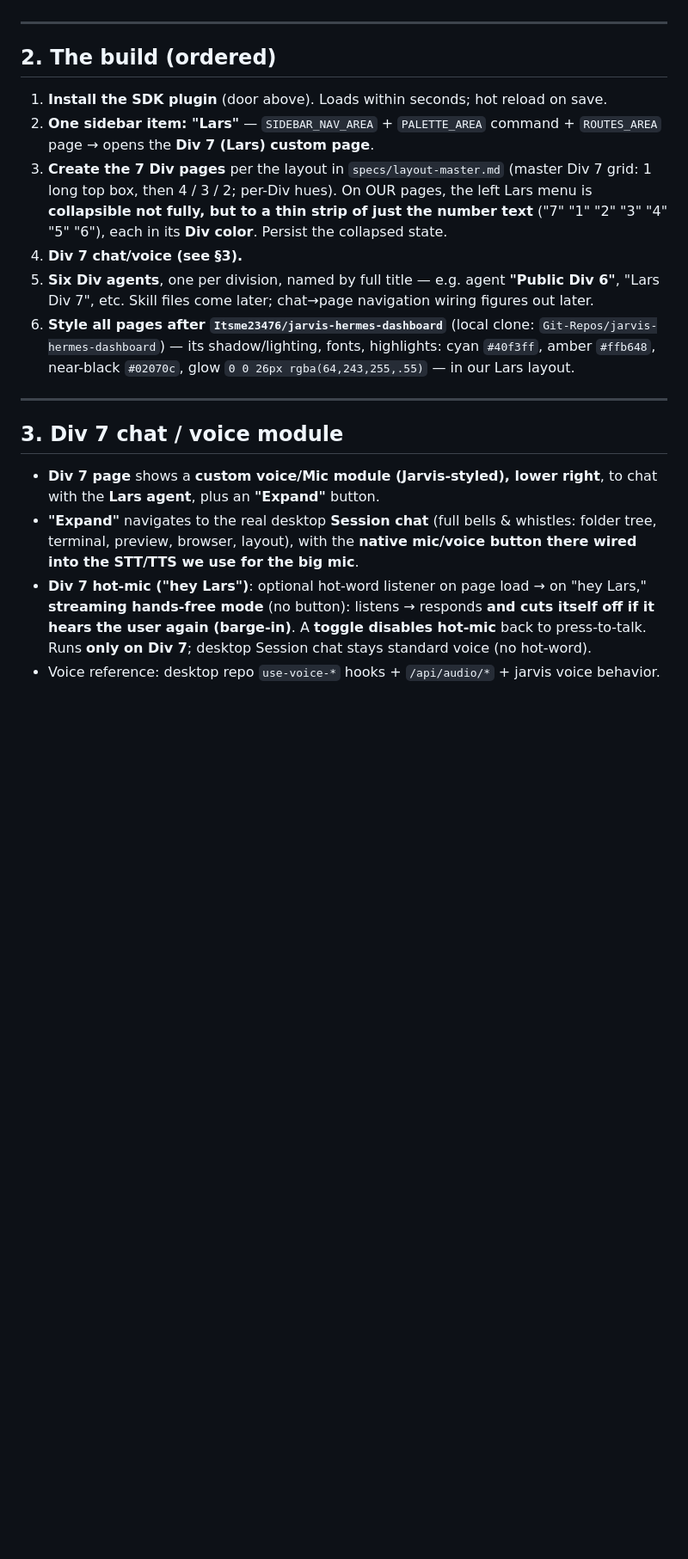
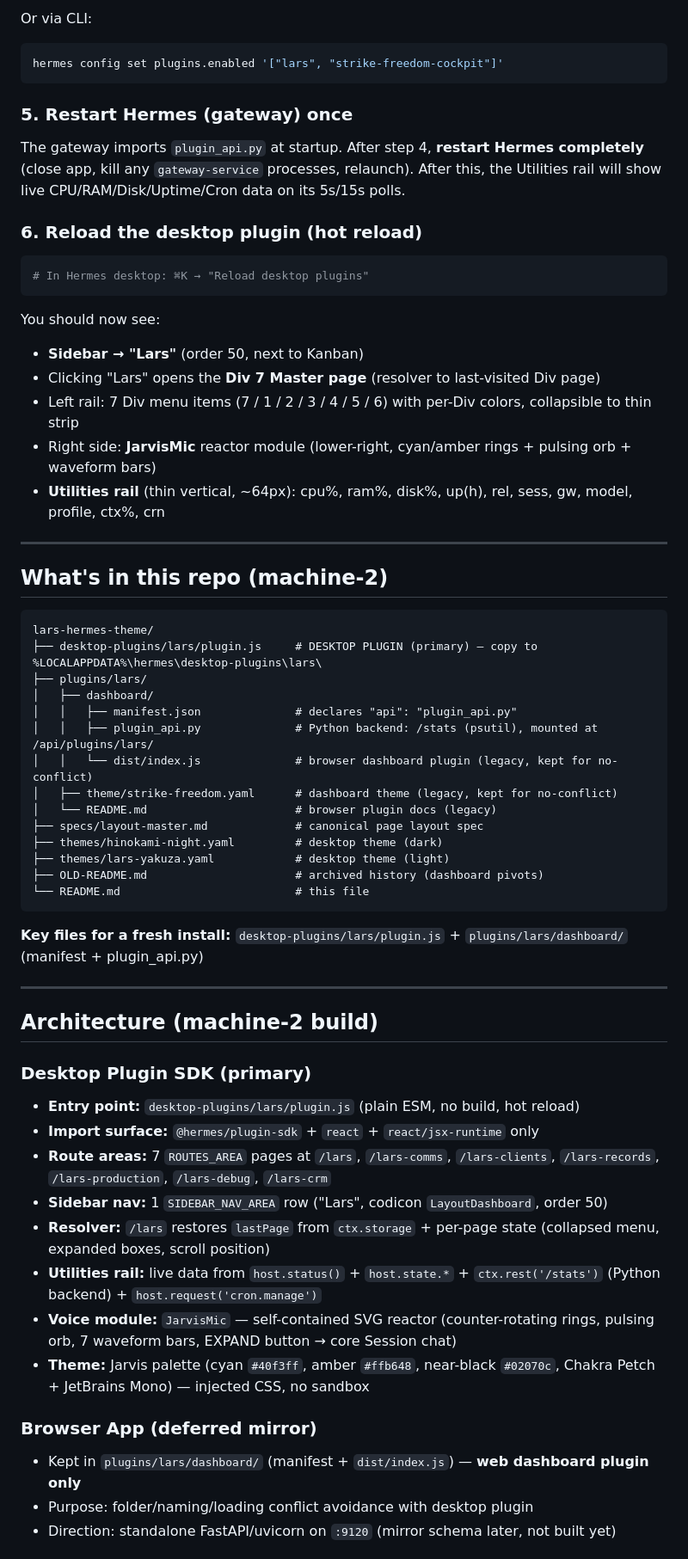
Before and after one commit to AxiomLC/lars-hermes-theme, a Markdown page: README.md, the part around one of its changes. Shown at 86% size. Drawn GitHub-style; blank space fills up the shorter version.

````diff
--- a/README.md
+++ b/README.md
@@ -44,34 +71,63 @@ Lars is built as **desktop-app SDK plugins** (`@hermes/plugin-sdk`) against the
+Or via CLI:
+```powershell
+hermes config set plugins.enabled '["lars", "strike-freedom-cockpit"]'
+```
+
+### 5. Restart Hermes (gateway) once
+The gateway imports `plugin_api.py` at startup. After step 4, **restart Hermes completely**
+(close app, kill any `gateway-service` processes, relaunch). After this, the Utilities rail
+will show live CPU/RAM/Disk/Uptime/Cron data on its 5s/15s polls.
+
+### 6. Reload the desktop plugin (hot reload)
+```powershell
+# In Hermes desktop: ⌘K → "Reload desktop plugins"
+```
+You should now see:
+- **Sidebar → "Lars"** (order 50, next to Kanban)
+- Clicking "Lars" opens the **Div 7 Master page** (resolver to last-visited Div page)
+- Left rail: 7 Div menu items (7 / 1 / 2 / 3 / 4 / 5 / 6) with per-Div colors, collapsible to thin strip
+- Right side: **JarvisMic** reactor module (lower-right, cyan/amber rings + pulsing orb + waveform bars)
+- **Utilities rail** (thin vertical, ~64px): cpu%, ram%, disk%, up(h), rel, sess, gw, model, profile, ctx%, crn
 
 ---
 
-## 2. The build (ordered)
+## What's in this repo (machine-2)
 
-1. **Install the SDK plugin** (door above). Loads within seconds; hot reload on save.
-2. **One sidebar item: "Lars"** — `SIDEBAR_NAV_AREA` + `PALETTE_AREA` command + `ROUTES_AREA` page →
-   opens the **Div 7 (Lars) custom page**.
-3. **Create the 7 Div pages** per the layout in `specs/layout-master.md` (master Div 7 grid: 1 long top
-   box, then 4 / 3 / 2; per-Div hues). On OUR pages, the left Lars menu is **collapsible not fully, but
-   to a thin strip of just the number text** ("7" "1" "2" "3" "4" "5" "6"), each in its **Div color**.
-   Persist the collapsed state.
-4. **Div 7 chat/voice (see §3).**
-5. **Six Div agents**, one per division, named by full title — e.g. agent **"Public Div 6"**, "Lars Div 7",
-   etc. Skill files come later; chat→page navigation wiring figures out later.
-6. **Style all pages after `Itsme23476/jarvis-hermes-dashboard`** (local clone:
-   `Git-Repos/jarvis-hermes-dashboard`) — its shadow/lighting, fonts, highlights:
-   cyan `#40f3ff`, amber `#ffb648`, near-black `#02070c`, glow `0 0 26px rgba(64,243,255,.55)` — in our
-   Lars layout.
+```
+lars-hermes-theme/
+├── desktop-plugins/lars/plugin.js     # DESKTOP PLUGIN (primary) — copy to %LOCALAPPDATA%\hermes\desktop-plugins\lars\
+├── plugins/lars/
+│   ├── dashboard/
+│   │   ├── manifest.json              # declares "api": "plugin_api.py"
+│   │   ├── plugin_api.py              # Python backend: /stats (psutil), mounted at /api/plugins/lars/
+│   │   └── dist/index.js              # browser dashboard plugin (legacy, kept for no-conflict)
+│   ├── theme/strike-freedom.yaml      # dashboard theme (legacy, kept for no-conflict)
+│   └── README.md                      # browser plugin docs (legacy)
+├── specs/layout-master.md             # canonical page layout spec
+├── themes/hinokami-night.yaml         # desktop theme (dark)
+├── themes/lars-yakuza.yaml            # desktop theme (light)
+├── OLD-README.md                      # archived history (dashboard pivots)
+└── README.md                          # this file
+```
+
+**Key files for a fresh install:** `desktop-plugins/lars/plugin.js` + `plugins/lars/dashboard/` (manifest + plugin_api.py)
 
 ---
 
-## 3. Div 7 chat / voice module
+## Architecture (machine-2 build)
 
-- **Div 7 page** shows a **custom voice/Mic module (Jarvis-styled), lower right**, to chat with the
-  **Lars agent**, plus an **"Expand"** button.
-- **"Expand"** navigates to the real desktop **Session chat** (full bells & whistles: folder tree,
-  terminal, preview, browser, layout), with the **native mic/voice button there wired into the STT/TTS
-  we use for the big mic**.
-- **Div 7 hot-mic ("hey Lars")**: optional hot-word listener on page load → on "hey Lars," **streaming
-  hands-free mode** (no button): listens → responds **and cuts itself off if it hears the user again
-  (barge-in)**. A **toggle disables hot-mic** back to press-to-talk. Runs **only on Div 7**; desktop
-  Session chat stays standard voice (no hot-word).
-- Voice reference: desktop repo `use-voice-*` hooks + `/api/audio/*` + jarvis voice behavior.
+### Desktop Plugin SDK (primary)
+- **Entry point:** `desktop-plugins/lars/plugin.js` (plain ESM, no build, hot reload)
+- **Import surface:** `@hermes/plugin-sdk` + `react` + `react/jsx-runtime` only
+- **Route areas:** 7 `ROUTES_AREA` pages at `/lars`, `/lars-comms`, `/lars-clients`, `/lars-records`, `/lars-production`, `/lars-debug`, `/lars-crm`
+- **Sidebar nav:** 1 `SIDEBAR_NAV_AREA` row ("Lars", codicon `LayoutDashboard`, order 50)
+- **Resolver:** `/lars` restores `lastPage` from `ctx.storage` + per-page state (collapsed menu, expanded boxes, scroll position)
+- **Utilities rail:** live data from `host.status()` + `host.state.*` + `ctx.rest('/stats')` (Python backend) + `host.request('cron.manage')`
+- **Voice module:** `JarvisMic` — self-contained SVG reactor (counter-rotating rings, pulsing orb, 7 waveform bars, EXPAND button → core Session chat)
+- **Theme:** Jarvis palette (cyan `#40f3ff`, amber `#ffb648`, near-black `#02070c`, Chakra Petch + JetBrains Mono) — injected CSS, no sandbox
+
+### Browser App (deferred mirror)
+- Kept in `plugins/lars/dashboard/` (manifest + `dist/index.js`) — **web dashboard plugin only**
+- Purpose: folder/naming/loading conflict avoidance with desktop plugin
+- Direction: standalone FastAPI/uvicorn on `:9120` (mirror schema later, not built yet)
+
````
Also changed, not shown: other parts of README.md (+120 -94 lines).
